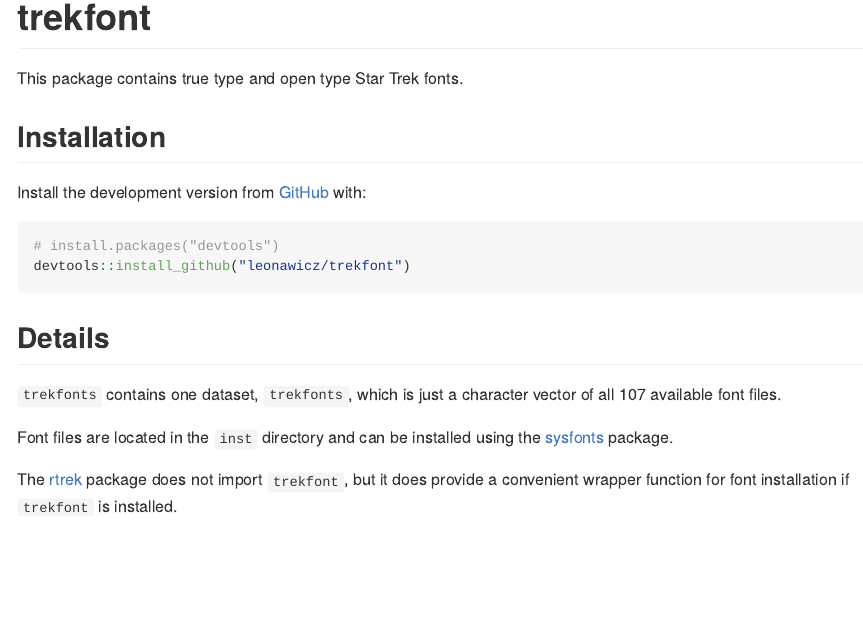
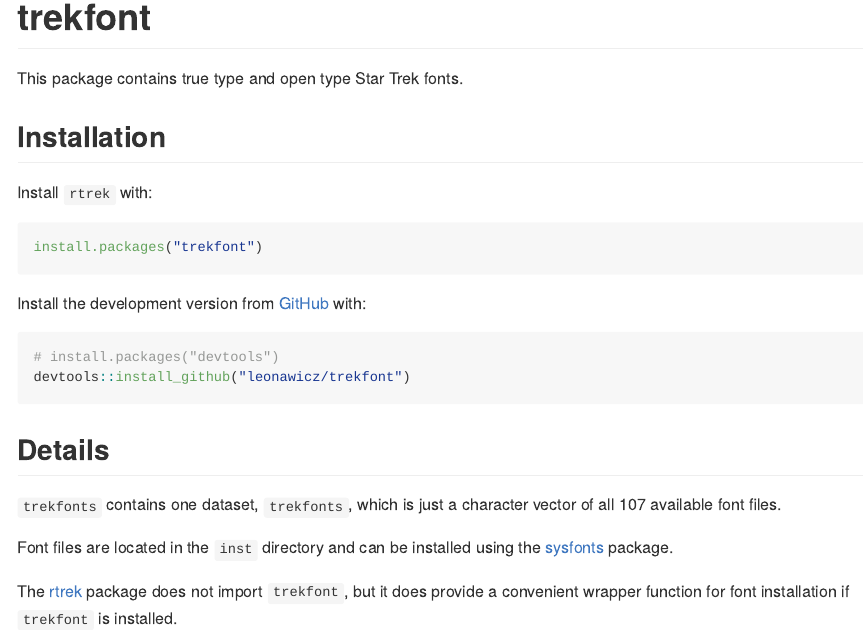
Before and after one commit to leonawicz/trekfont, an R Markdown document (README.Rmd): the page in a window 1100 px wide, from its top. The pictures show the output file README.md that the author committed with the source, drawn offline in the style of GitHub; badge pictures from the web are left out.

Commit message:
Update redme with CRAN installation instructions.

````diff
--- a/README.Rmd
+++ b/README.Rmd
@@ -16,6 +16,12 @@
 
 ## Installation
 
+Install `rtrek` with:
+
+``` r
+install.packages("trekfont")
+```
+
 Install the development version from [GitHub](https://github.com/) with:
 
 ``` r
````
Also changed, not shown: README.md.
